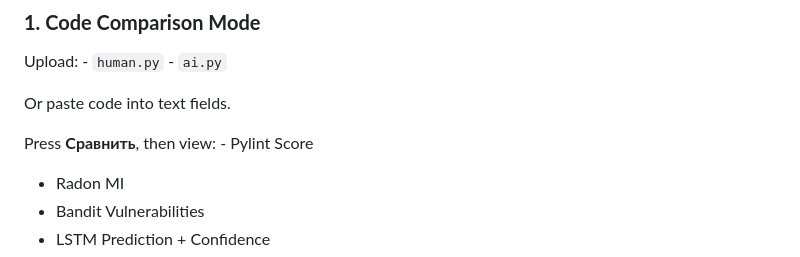
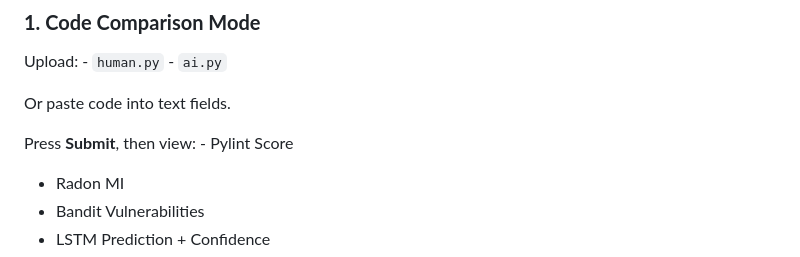
Before and after one commit to Rudswoods1/AI-vs-Human-Code-Analyzer, a Markdown page: README.md, the part around the change. GitHub-like rendering.

Commit message:
Update README instructions for submission process

```diff
--- a/README.md
+++ b/README.md
@@ -83,7 +83,7 @@ Upload: - `human.py` - `ai.py`
 
 Or paste code into text fields.
 
-Press **Сравнить**, then view: - Pylint Score
+Press **Submit**, then view: - Pylint Score
 - Radon MI
 - Bandit Vulnerabilities
 - LSTM Prediction + Confidence
```
